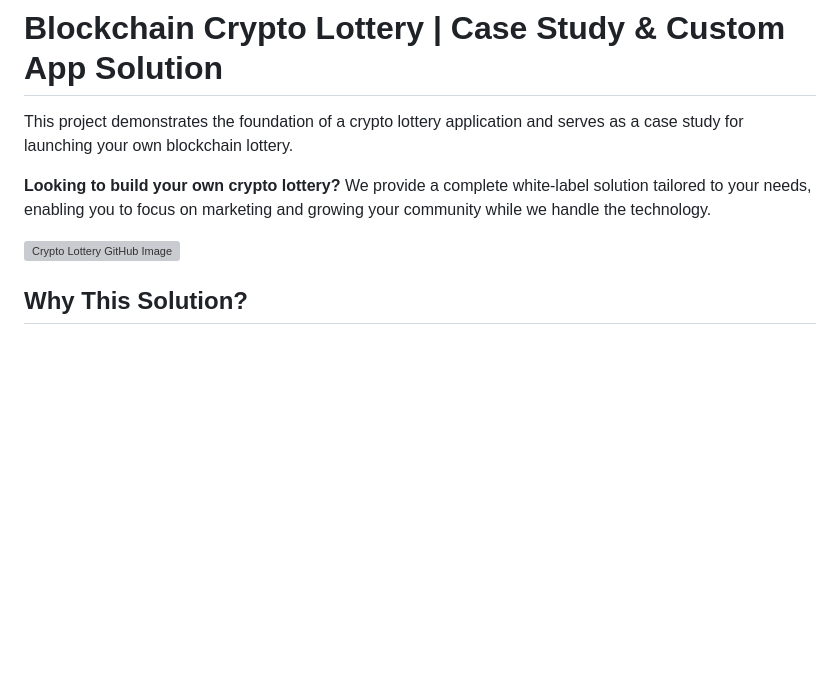
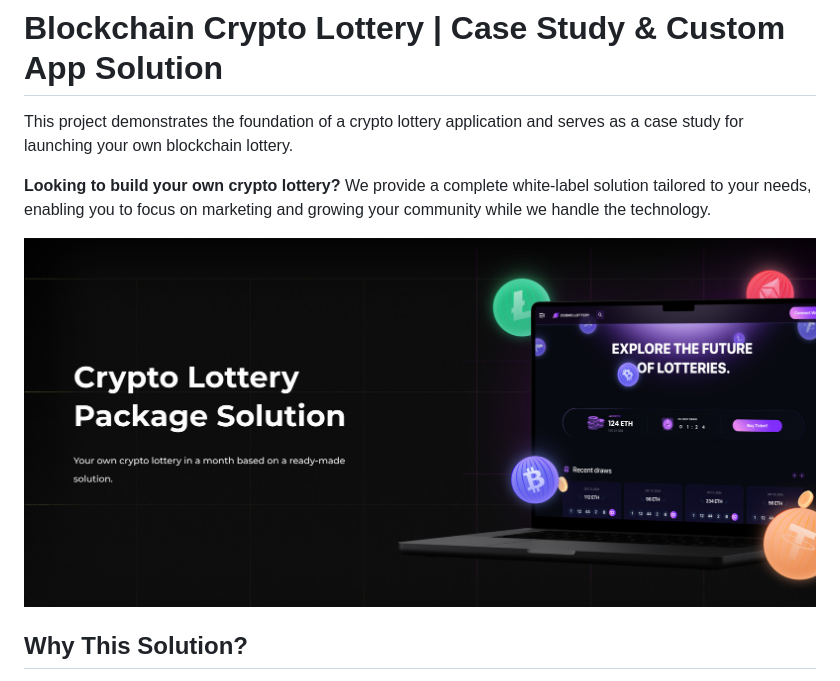
Before and after one commit to datacraft-xyz/crypto-lottery, a Markdown page: README.md, the part around the change. Rendered like a GitHub page; blank space fills up the shorter version; grey boxes are pictures that could not be loaded.

```diff
--- a/README.md
+++ b/README.md
@@ -4,7 +4,7 @@ This project demonstrates the foundation of a crypto lottery application and ser
 
 **Looking to build your own crypto lottery?** We provide a complete white-label solution tailored to your needs, enabling you to focus on marketing and growing your community while we handle the technology.
 
-![Crypto Lottery GitHub Image](/images/image1.jpg "Crypto Lottery White Label | GitHub")
+![Crypto Lottery GitHub Image](image1.jpg "Crypto Lottery White Label | GitHub")
 
 
 ## Why This Solution?
```
